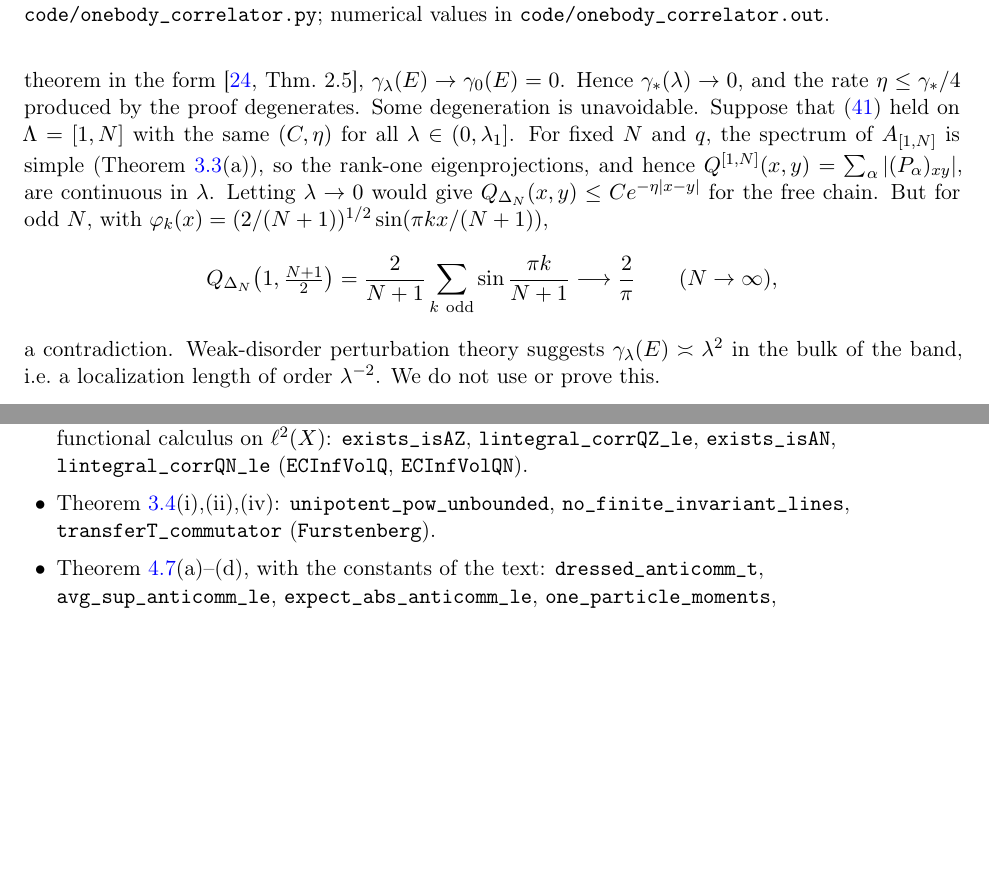
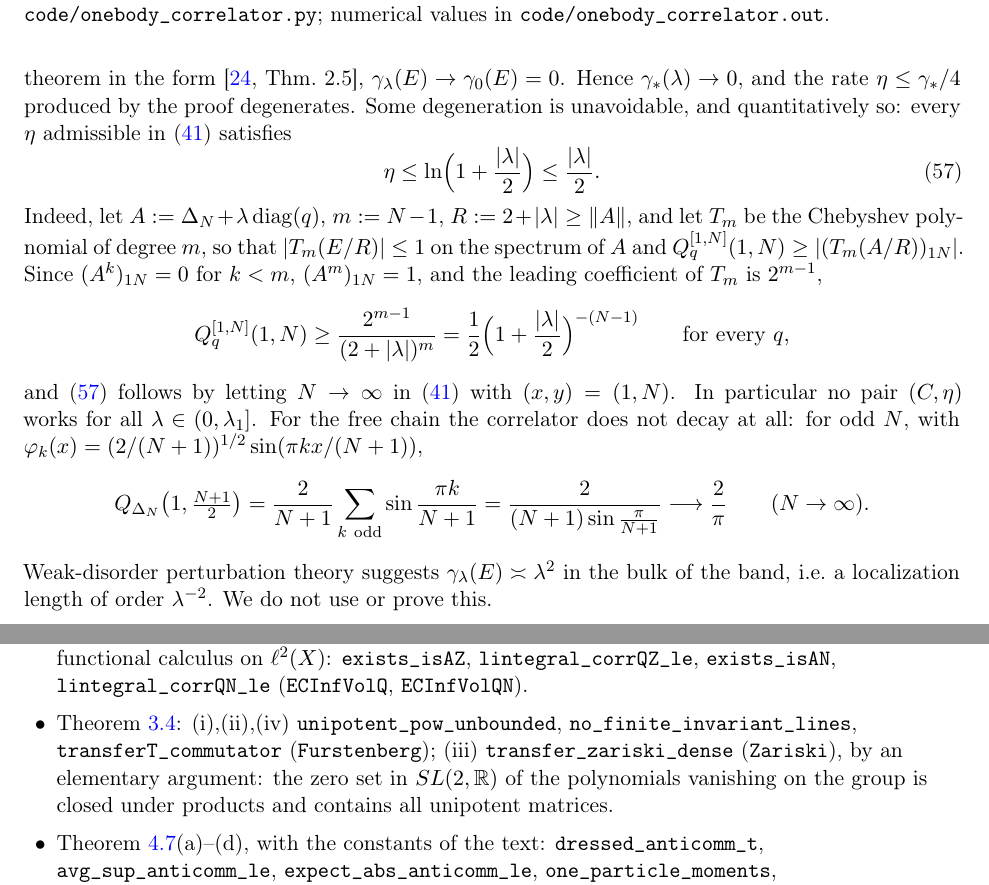
Before and after one commit to xturkesh/fermions, a LaTeX paper (paper/main.tex, which reads paper/sections/lean.tex, paper/sections/onebody.tex): two parts of pages 31 and 97 of 103, joined at a grey line, cut so that both start at the same text, the shorter picture padded with empty space. Compiled offline with pdfLaTeX.

Commit message:
Lean: Zariski density (prop:nocritical(iii)) and the weak-disorder bound eta <= ln(1+|lambda|/2) (rem:rate(iii)) in the library (84 modules, 4876 theorems, no non-standard axioms); paper: Chebyshev bound in rem:rate(iii); docs updated
Co-Authored-By: Claude Opus 5.5 <noreply@anthropic.com>
Claude-Session: https://claude.ai/code/session_01NKqrRxmfWAsbocHrT8mtBS

```diff
--- a/paper/sections/lean.tex
+++ b/paper/sections/lean.tex
@@ -90,8 +90,10 @@ modes of $X$ (this contains $\GAlg(X)$): \texttt{expect\_embF}, \texttt{tendsto\
 \item \cref{cor:ECinfvol} for the full correlator $Q^X$, $X\in\{\Z,\N\}$, with $f(A_X)$ defined by the continuous
 functional calculus on $\ell^2(X)$: \texttt{exists\_isAZ}, \texttt{lintegral\_corrQZ\_le}, \texttt{exists\_isAN},
 \texttt{lintegral\_corrQN\_le} (\texttt{ECInfVolQ}, \texttt{ECInfVolQN}).
-\item \cref{prop:nocritical}(i),(ii),(iv): \texttt{unipotent\_pow\_unbounded},
-\texttt{no\_finite\_invariant\_lines}, \texttt{transferT\_commutator} (\texttt{Furstenberg}).
+\item \cref{prop:nocritical}: (i),(ii),(iv) \texttt{unipotent\_pow\_unbounded},
+\texttt{no\_finite\_invariant\_lines}, \texttt{transferT\_commutator} (\texttt{Furstenberg}); (iii)
+\texttt{transfer\_zariski\_dense} (\texttt{Zariski}), by an elementary argument: the zero set in $SL(2,\R)$ of the
+polynomials vanishing on the group is closed under products and contains all unipotent matrices.
 \item \cref{thm:transport}(a)--(d), with the constants of the text: \texttt{dressed\_anticomm\_t},
 \texttt{avg\_sup\_anticomm\_le}, \texttt{expect\_abs\_anticomm\_le}, \texttt{one\_particle\_moments},
 \texttt{lgt\_transport\_sharp}, \texttt{lgt\_transport\_sq}, \texttt{dressed\_corr\_le} (\texttt{TransportSharp});
--- a/paper/sections/onebody.tex
+++ b/paper/sections/onebody.tex
@@ -741,16 +741,25 @@ rate bounded as $\lambda\to\infty$.
 and boundedly, to $\delta_{T_E(0)}$.  The matrix $T_E(0)$ is elliptic and fixes no line.  By the
 Furstenberg--Kifer continuity theorem in the form \cite[Thm.~2.5]{Bucaj2019},
 $\gamma_\lambda(E)\to\gamma_0(E)=0$.  Hence $\gstar(\lambda)\to0$, and the rate $\eta\le\gstar/4$ produced by the
-proof degenerates.  Some degeneration is unavoidable.  Suppose that \eqref{eq:ECmain} held on
-$\Lambda=[1,N]$ with the same $(C,\eta)$ for all $\lambda\in(0,\lambda_1]$.  For fixed $N$ and $q$, the spectrum
-of $A_{[1,N]}$ is simple (\cref{lem:consequences}(a)), so the rank-one eigenprojections, and hence
-$Q^{[1,N]}(x,y)=\sum_\alpha|(P_\alpha)_{xy}|$, are continuous in $\lambda$.  Letting $\lambda\to0$ would give
-$Q_{\Delta_N}(x,y)\le Ce^{-\eta|x-y|}$ for the free chain.  But for odd $N$, with
+proof degenerates.  Some degeneration is unavoidable, and quantitatively so: every $\eta$ admissible in
+\eqref{eq:ECmain} satisfies
+\begin{equation}\label{eq:etaweak}
+  \eta\le\ln\Bigl(1+\frac{|\lambda|}2\Bigr)\le\frac{|\lambda|}2 .
+\end{equation}
+Indeed, let $A:=\Delta_N+\lambda\diag(q)$, $m:=N-1$, $R:=2+|\lambda|\ge\norm A$, and let $T_m$ be the Chebyshev polynomial
+of degree $m$, so that $|T_m(E/R)|\le1$ on the spectrum of $A$ and $Q^{[1,N]}_q(1,N)\ge|(T_m(A/R))_{1N}|$.  Since
+$(A^k)_{1N}=0$ for $k<m$, $(A^m)_{1N}=1$, and the leading coefficient of $T_m$ is $2^{m-1}$,
+\[
+  Q^{[1,N]}_q(1,N)\ge\frac{2^{m-1}}{(2+|\lambda|)^m}=\frac12\Bigl(1+\frac{|\lambda|}2\Bigr)^{-(N-1)}\qquad\text{for every }q,
+\]
+and \eqref{eq:etaweak} follows by letting $N\to\infty$ in \eqref{eq:ECmain} with $(x,y)=(1,N)$.  In particular no pair $(C,\eta)$
+works for all $\lambda\in(0,\lambda_1]$.  For the free chain the correlator does not decay at all: for odd $N$, with
 $\varphi_k(x)=(2/(N+1))^{1/2}\sin(\pi kx/(N+1))$,
 \[
-  Q_{\Delta_N}\bigl(1,\tfrac{N+1}2\bigr)=\frac2{N+1}\sum_{k\ \rm odd}\sin\frac{\pi k}{N+1}\longrightarrow\frac2\pi\qquad(N\to\infty),
+  Q_{\Delta_N}\bigl(1,\tfrac{N+1}2\bigr)=\frac2{N+1}\sum_{k\ \rm odd}\sin\frac{\pi k}{N+1}=\frac{2}{(N+1)\sin\frac{\pi}{N+1}}
+  \longrightarrow\frac2\pi\qquad(N\to\infty).
 \]
-a contradiction.  Weak-disorder perturbation theory suggests
+Weak-disorder perturbation theory suggests
 $\gamma_\lambda(E)\asymp\lambda^2$ in the bulk of the band, i.e.\ a localization length of order
 $\lambda^{-2}$.  We do not use or prove this.
 \end{remark}
```
Also changed, not shown: lean/README.md, paper/main.pdf, paper/sections/lean.tex (8 more changed lines), 3 other files.
